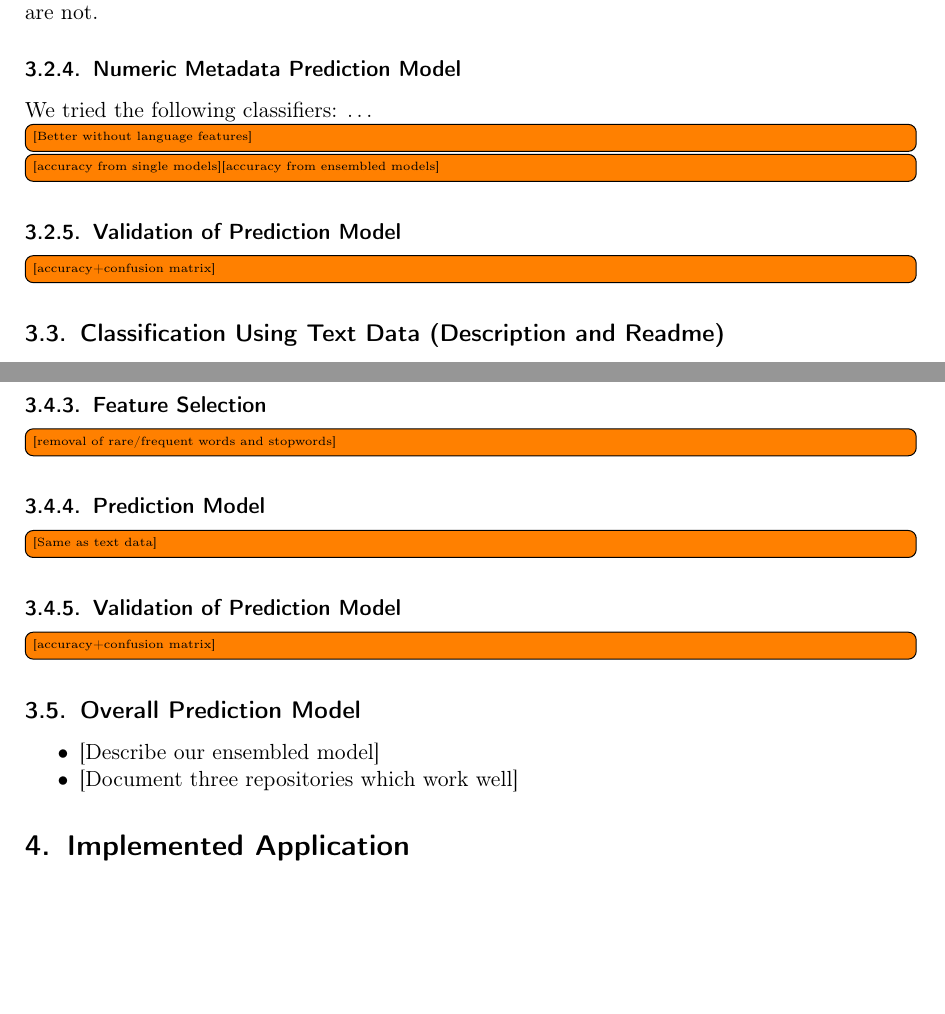
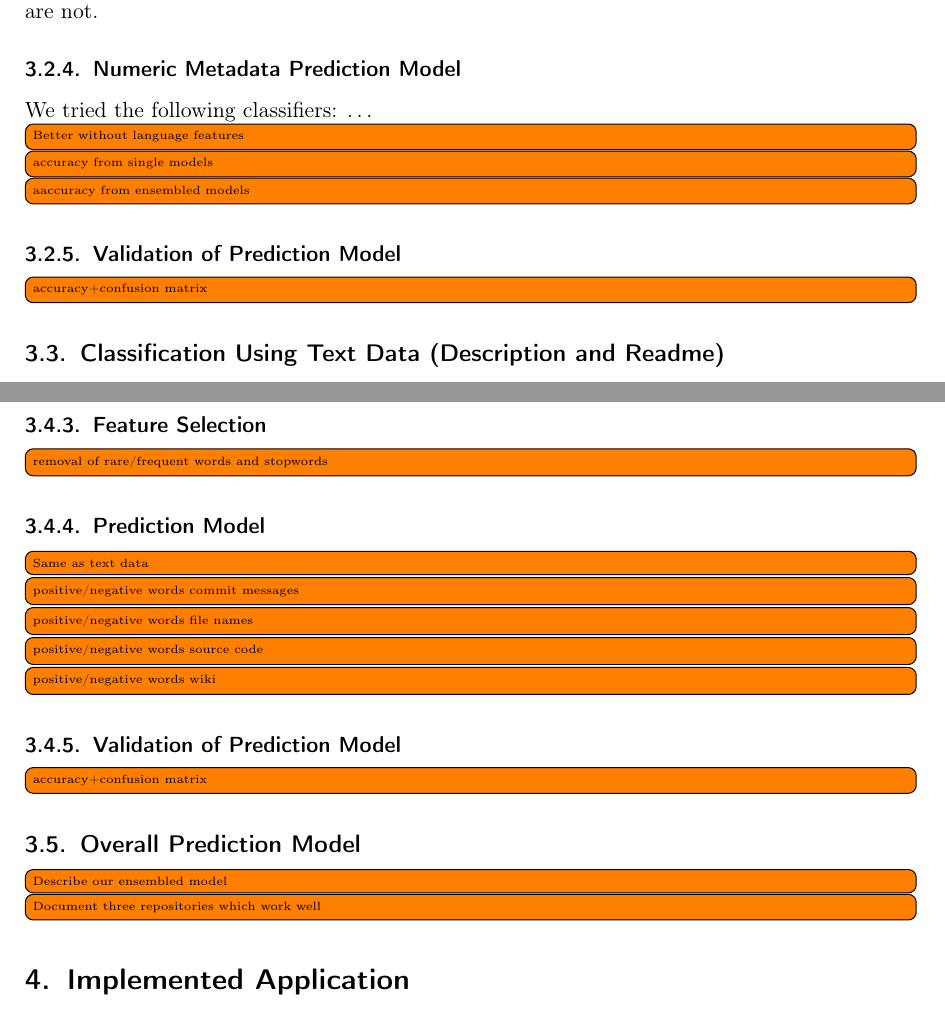
Before and after one commit to WGierke/git_better, a LaTeX document (documentation/documentation.tex): two parts of pages 9 and 12 of 24, joined at a grey line, cut so that both start at the same text, the shorter picture padded with empty space. Compiled offline with pdfLaTeX; an older LaTeX class or package is replaced by its successor.

Commit message:
Update ToDos

```diff
--- a/documentation/documentation.tex
+++ b/documentation/documentation.tex
@@ -293,15 +293,16 @@ Model}\label{numeric-metadata-prediction-model}
 
 We tried the following classifiers: \ldots{}
 
-\todo[inline]{{[}Better without language features{]}}
+\todo[inline]{Better without language features}
 
 
-\todo[inline]{{[}accuracy from single models{]}{[}accuracy from ensembled models{]}}
+\todo[inline]{accuracy from single models}
+\todo[inline]{aaccuracy from ensembled models}
 
 \subsubsection{Validation of Prediction
 Model}\label{validation-of-prediction-model}
 
-\todo[inline]{{[}accuracy+confusion matrix{]}}
+\todo[inline]{accuracy+confusion matrix}
 
 \subsection{Classification Using Text Data (Description and
 Readme)}\label{classification-using-text-data-description-and-readme}
@@ -378,27 +379,32 @@ Ugurel et al.\footnote{"What's the Code? Automatic Classification of Source Code
 
 \subsubsection{Feature Selection}\label{feature-selection-2}
 
-\todo[inline]{{[}removal of rare/frequent words and stopwords{]}}
+\todo[inline]{removal of rare/frequent words and stopwords}
 
 \subsubsection{Prediction Model}\label{prediction-model-2}
 
-\todo[inline]{{[}Same as text data{]}}
+\todo[inline]{Same as text data}
+
+\todo[inline]{positive/negative words commit messages}
+
+\todo[inline]{positive/negative words file names}
+
+
+
+\todo[inline]{positive/negative words source code}
+
+\todo[inline]{positive/negative words wiki}
 
 \subsubsection{Validation of Prediction
 Model}\label{validation-of-prediction-model-2}
 
-\todo[inline]{{[}accuracy+confusion matrix{]}}
+\todo[inline]{accuracy+confusion matrix}
 
 \subsection{Overall Prediction
 Model}\label{overall-prediction-model}
 
-\begin{itemize}
-\tightlist
-\item
-  {[}Describe our ensembled model{]}
-\item
-  {[}Document three repositories which work well{]}
-\end{itemize}
+\todo[inline]{Describe our ensembled model}
+\todo[inline]{Document three repositories which work well}
 
 \section{Implemented Application}\label{implemented-application}
 \subsection{Tooling Choices}\label{tooling-choices}
```
Also changed, not shown: documentation/documentation.tex (26 more changed lines).
